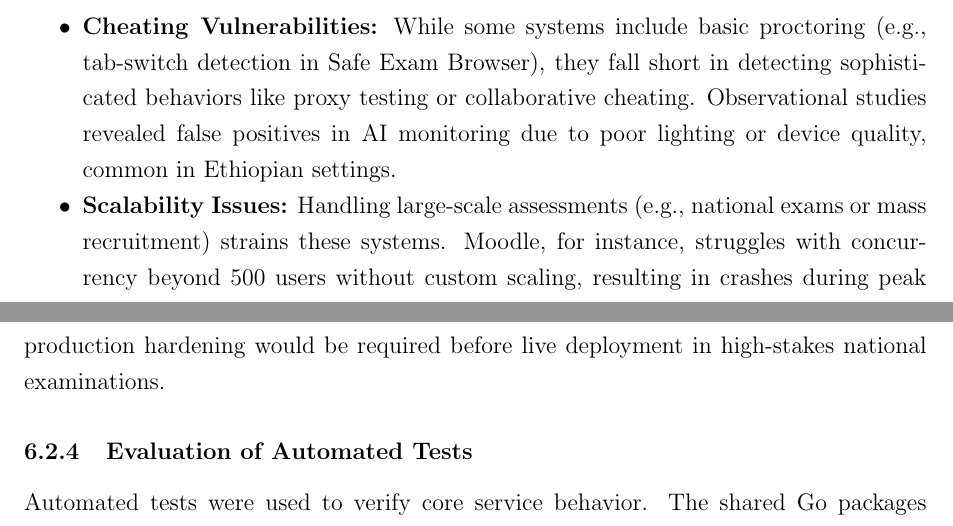
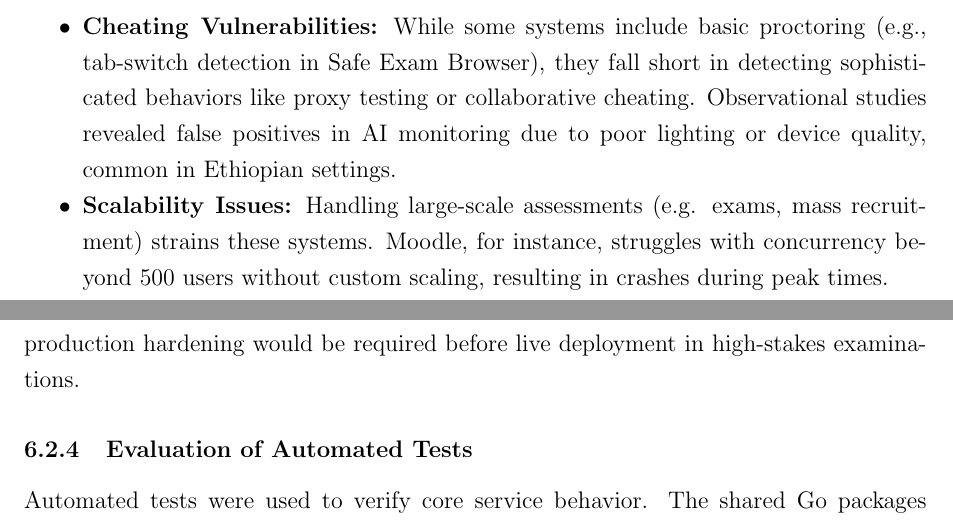
Before and after one commit to tamirat-dejene/veritas, a LaTeX paper (docs/report/report.tex, which reads docs/report/chapters/chapter3.tex, docs/report/chapters/chapter6.tex): two parts of pages 36 and 139 of 146, joined at a grey line, cut so that both start at the same text. Compiled offline with pdfLaTeX.

Commit message:
docs(report): refine content in chapters 3, 4, and 6 for clarity and consistency

```diff
--- a/docs/report/chapters/chapter3.tex
+++ b/docs/report/chapters/chapter3.tex
@@ -36,7 +36,7 @@ Despite their utility, existing systems exhibit several critical shortcomings, p
     \begin{sloppypar}
         \item \textbf{Cheating Vulnerabilities:} While some systems include basic proctoring (e.g., tab-switch detection in Safe Exam Browser), they fall short in detecting sophisticated behaviors like proxy testing or collaborative cheating. Observational studies revealed false positives in AI monitoring due to poor lighting or device quality, common in Ethiopian settings.
     \end{sloppypar}
-    \item \textbf{Scalability Issues:} Handling large-scale assessments (e.g., national exams or mass recruitment) strains these systems. Moodle, for instance, struggles with concurrency beyond 500 users without custom scaling, resulting in crashes during peak times.
+    \item \textbf{Scalability Issues:} Handling large-scale assessments (e.g. exams, mass recruitment) strains these systems. Moodle, for instance, struggles with concurrency beyond 500 users without custom scaling, resulting in crashes during peak times.
     \item \textbf{User Experience and Accessibility Gaps:} Interfaces are often not localized (e.g. lacking Amharic support), and restrictive features like browser lockdowns exclude users with disabilities who rely on assistive technologies. As per Chapter 2's gaps, this prioritizes security over inclusivity, leading to higher anxiety and error rates among candidates.
 \end{itemize}
 
--- a/docs/report/chapters/chapter6.tex
+++ b/docs/report/chapters/chapter6.tex
@@ -116,7 +116,7 @@ Security evaluation focused on access control, token handling, data isolation, a
 
 The grading service adds an additional integrity layer through row-level HMAC checksums. When a grade is created or updated through legitimate workflows, the checksum is computed from stable grading fields and the version number. If a database row is modified directly outside the application workflow, checksum verification detects the mismatch. Manual overrides are still allowed, but they must pass through the service layer so that audit records and checksums are updated consistently.
 
-Auditability is supported through administrative logs, grading audit records, proctoring event logs, payment records, and Kafka event histories. These records provide a foundation for later compliance reviews. However, the prototype does not claim full legal or regulatory certification; formal penetration testing, privacy impact assessment, and production hardening would be required before live deployment in high-stakes national examinations.
+Auditability is supported through administrative logs, grading audit records, proctoring event logs, payment records, and Kafka event histories. These records provide a foundation for later compliance reviews. However, the prototype does not claim full legal or regulatory certification; formal penetration testing, privacy impact assessment, and production hardening would be required before live deployment in high-stakes examinations.
 
 \subsubsection{Evaluation of Automated Tests}
 Automated tests were used to verify core service behavior. The shared Go packages include tests for HTTP client behavior, pagination utilities, and background scheduler helpers. The grading service includes tests for AI client behavior, grading calculations, API handlers, repository logic, security checks, use cases, and worker behavior. The proctoring service includes tests for handlers, infrastructure clients, repository functions, event processing, score calculation, deduplication, capping, cache behavior, and face-verification error handling.
```
Also changed, not shown: docs/report/chapters/chapter4.tex (+1 -1 lines), docs/report/chapters/chapter6.tex (2 more changed lines).
